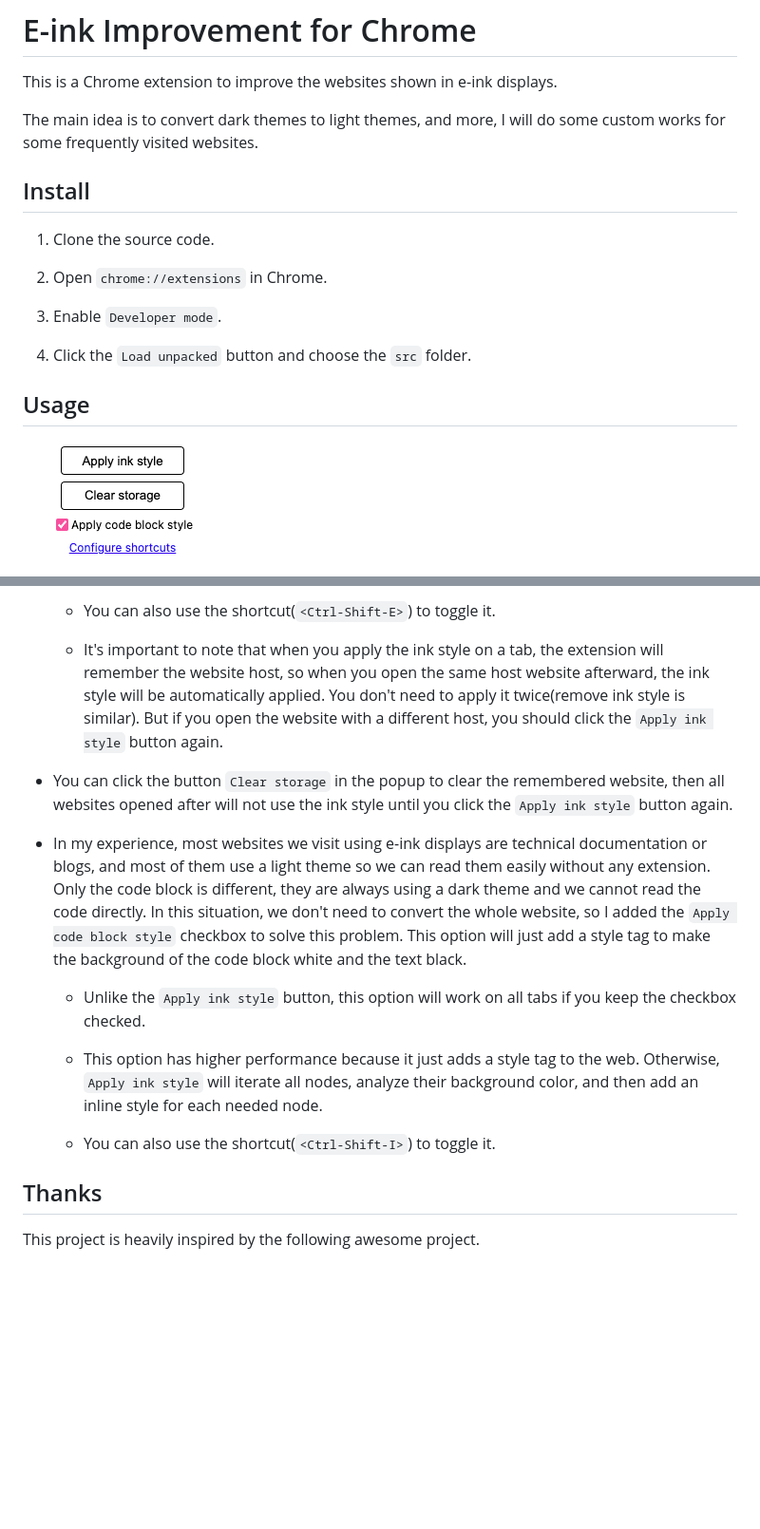
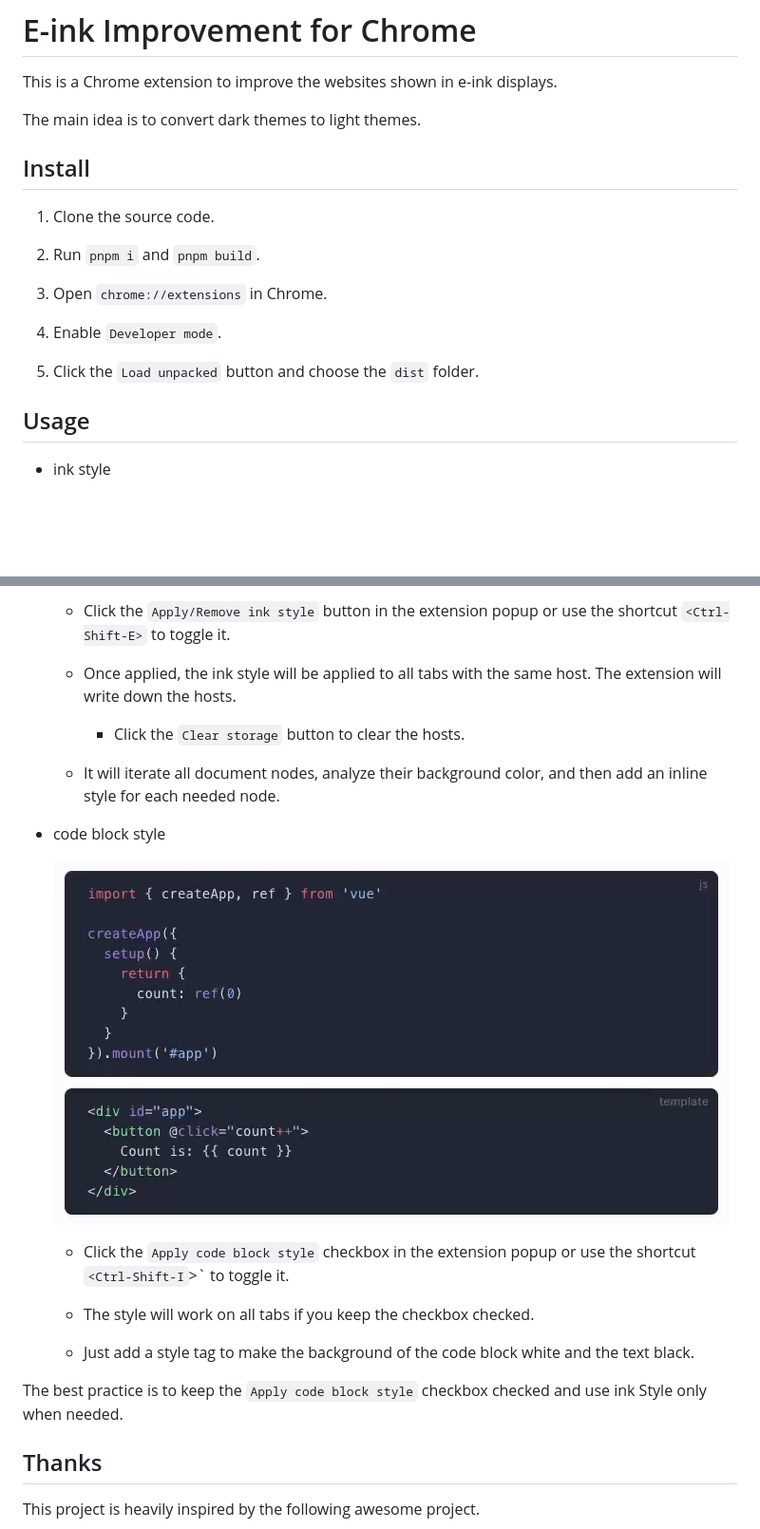
Before and after one commit to hui890514/chrome-e-ink-improvement, a Markdown page: README.md, 2 parts joined by grey strips. Shown: that part at 95% size. Rendered like a GitHub page; pictures changed too: example.png (deleted), images/2.gif (added); blank space fills up the shorter version.

Commit message:
chore: update readme

```diff
--- a/README.md
+++ b/README.md
@@ -2,19 +2,21 @@
 
 This is a Chrome extension to improve the websites shown in e-ink displays.
 
-The main idea is to convert dark themes to light themes, and more, I will do some custom works for some frequently visited websites.
+The main idea is to convert dark themes to light themes.
 
 ## Install
 
 1. Clone the source code.
 
-2. Open `chrome://extensions` in Chrome.
+2. Run `pnpm i` and `pnpm build`.
 
-3. Enable `Developer mode`.
+3. Open `chrome://extensions` in Chrome.
 
-4. Click the `Load unpacked` button and choose the `src` folder.
+4. Enable `Developer mode`.
+
+5. Click the `Load unpacked` button and choose the `dist` folder.
 
 ## Usage
 
-![example](./example.png)
+- ink style
 
@@ -22,17 +24,23 @@ The main idea is to convert dark themes to light themes, and more, I will do som
 
-  - You can also use the shortcut(`<Ctrl-Shift-E>`) to toggle it.
+  - Click the `Apply/Remove ink style` button in the extension popup or use the shortcut `<Ctrl-Shift-E>` to toggle it.
 
-  - It's important to note that when you apply the ink style on a tab, the extension will remember the website host, so when you open the same host website afterward, the ink style will be automatically applied. You don't need to apply it twice(remove ink style is similar). But if you open the website with a different host, you should click the `Apply ink style` button again.
+  - Once applied, the ink style will be applied to all tabs with the same host. The extension will write down the hosts.
 
-- You can click the button `Clear storage` in the popup to clear the remembered website, then all websites opened after will not use the ink style until you click the `Apply ink style` button again.
+    - Click the `Clear storage` button to clear the hosts.
 
-- In my experience, most websites we visit using e-ink displays are technical documentation or blogs, and most of them use a light theme so we can read them easily without any extension. Only the code block is different, they are always using a dark theme and we cannot read the code directly. In this situation, we don't need to convert the whole website, so I added the `Apply code block style` checkbox to solve this problem. This option will just add a style tag to make the background of the code block white and the text black.
+  - It will iterate all document nodes, analyze their background color, and then add an inline style for each needed node.
 
-  - Unlike the `Apply ink style` button, this option will work on all tabs if you keep the checkbox checked.
+- code block style
 
-  - This option has higher performance because it just adds a style tag to the web. Otherwise, `Apply ink style` will iterate all nodes, analyze their background color, and then add an inline style for each needed node.
+  ![2](./images/2.gif)
 
-  - You can also use the shortcut(`<Ctrl-Shift-I>`) to toggle it.
+  - Click the `Apply code block style` checkbox in the extension popup or use the shortcut `<Ctrl-Shift-I`>` to toggle it.
+
+  - The style will work on all tabs if you keep the checkbox checked.
+
+  - Just add a style tag to make the background of the code block white and the text black.
+
+The best practice is to keep the `Apply code block style` checkbox checked and use ink Style only when needed.
 
 ## Thanks
 
```
Also changed, not shown: other parts of README.md (+1 -1 lines), 1 other file.
